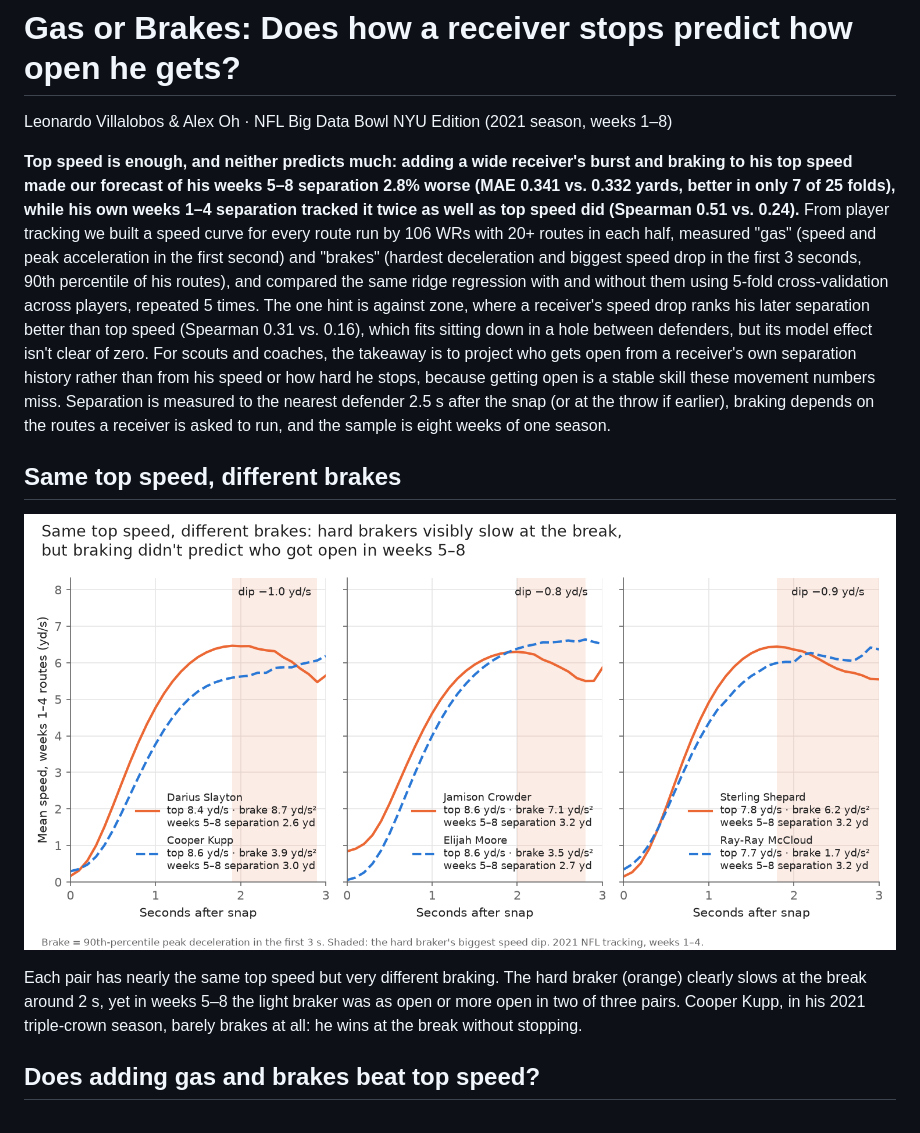
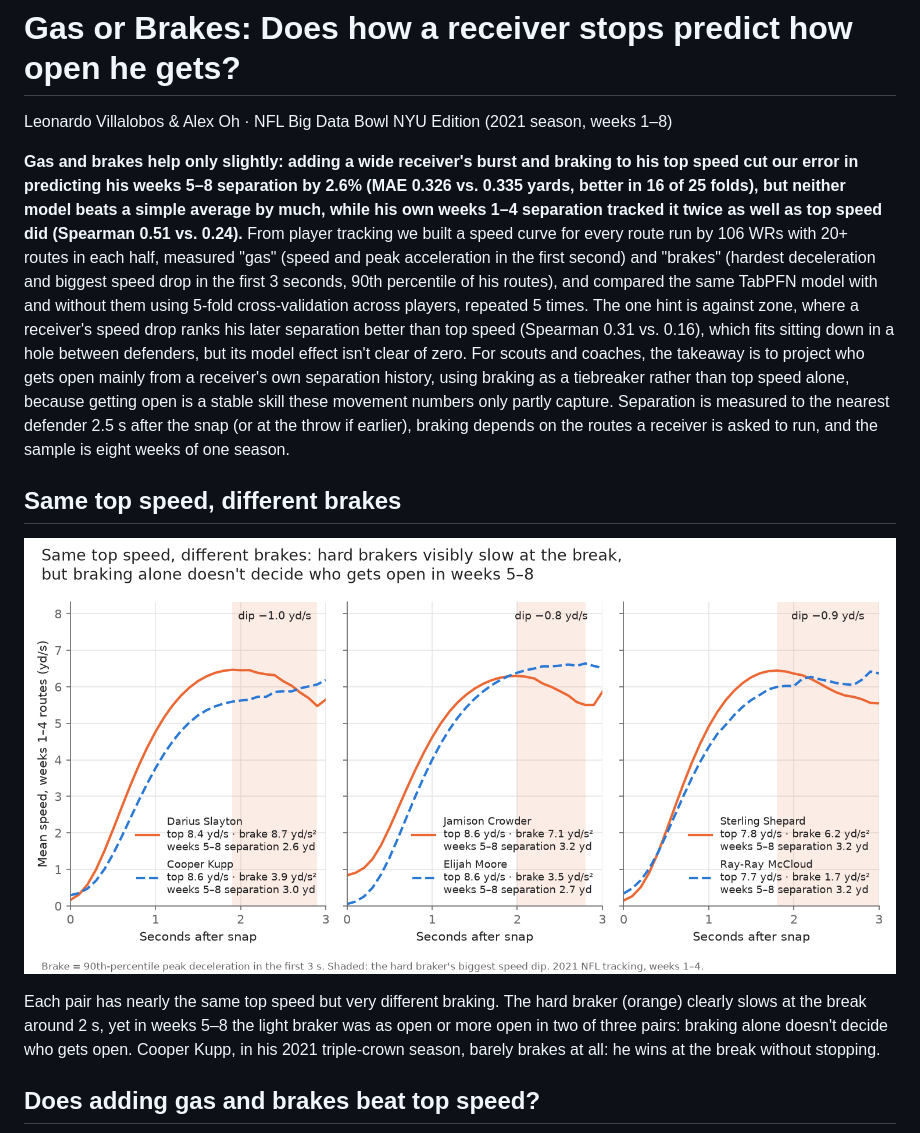
Before and after one commit to LeoLobo9906/NFL-Big-Data-Bowl-2026, a Markdown page: README.md, the part around one of its changes. Drawn GitHub-style; pictures changed too: outputs/figures/speed_curves.png.

Commit message:
README: TabPFN results, all model versions; soften key chart title

```diff
--- a/README.md
+++ b/README.md
@@ -2,13 +2,13 @@
 
 Leonardo Villalobos & Alex Oh · NFL Big Data Bowl NYU Edition (2021 season, weeks 1–8)
 
-**Top speed is enough, and neither predicts much: adding a wide receiver's burst and braking to his top speed made our forecast of his weeks 5–8 separation 2.8% worse (MAE 0.341 vs. 0.332 yards, better in only 7 of 25 folds), while his own weeks 1–4 separation tracked it twice as well as top speed did (Spearman 0.51 vs. 0.24).** From player tracking we built a speed curve for every route run by 106 WRs with 20+ routes in each half, measured "gas" (speed and peak acceleration in the first second) and "brakes" (hardest deceleration and biggest speed drop in the first 3 seconds, 90th percentile of his routes), and compared the same ridge regression with and without them using 5-fold cross-validation across players, repeated 5 times. The one hint is against zone, where a receiver's speed drop ranks his later separation better than top speed (Spearman 0.31 vs. 0.16), which fits sitting down in a hole between defenders, but its model effect isn't clear of zero. For scouts and coaches, the takeaway is to project who gets open from a receiver's own separation history rather than from his speed or how hard he stops, because getting open is a stable skill these movement numbers miss. Separation is measured to the nearest defender 2.5 s after the snap (or at the throw if earlier), braking depends on the routes a receiver is asked to run, and the sample is eight weeks of one season.
+**Gas and brakes help only slightly: adding a wide receiver's burst and braking to his top speed cut our error in predicting his weeks 5–8 separation by 2.6% (MAE 0.326 vs. 0.335 yards, better in 16 of 25 folds), but neither model beats a simple average by much, while his own weeks 1–4 separation tracked it twice as well as top speed did (Spearman 0.51 vs. 0.24).** From player tracking we built a speed curve for every route run by 106 WRs with 20+ routes in each half, measured "gas" (speed and peak acceleration in the first second) and "brakes" (hardest deceleration and biggest speed drop in the first 3 seconds, 90th percentile of his routes), and compared the same TabPFN model with and without them using 5-fold cross-validation across players, repeated 5 times. The one hint is against zone, where a receiver's speed drop ranks his later separation better than top speed (Spearman 0.31 vs. 0.16), which fits sitting down in a hole between defenders, but its model effect isn't clear of zero. For scouts and coaches, the takeaway is to project who gets open mainly from a receiver's own separation history, using braking as a tiebreaker rather than top speed alone, because getting open is a stable skill these movement numbers only partly capture. Separation is measured to the nearest defender 2.5 s after the snap (or at the throw if earlier), braking depends on the routes a receiver is asked to run, and the sample is eight weeks of one season.
 
 ## Same top speed, different brakes
 
 ![Speed curves](outputs/figures/speed_curves.png)
 
-Each pair has nearly the same top speed but very different braking. The hard braker (orange) clearly slows at the break around 2 s, yet in weeks 5–8 the light braker was as open or more open in two of three pairs. Cooper Kupp, in his 2021 triple-crown season, barely brakes at all: he wins at the break without stopping.
+Each pair has nearly the same top speed but very different braking. The hard braker (orange) clearly slows at the break around 2 s, yet in weeks 5–8 the light braker was as open or more open in two of three pairs: braking alone doesn't decide who gets open. Cooper Kupp, in his 2021 triple-crown season, barely brakes at all: he wins at the break without stopping.
 
 ## Does adding gas and brakes beat top speed?
 
```
Also changed, not shown: other parts of README.md (+12 -3 lines), 1 other file.
